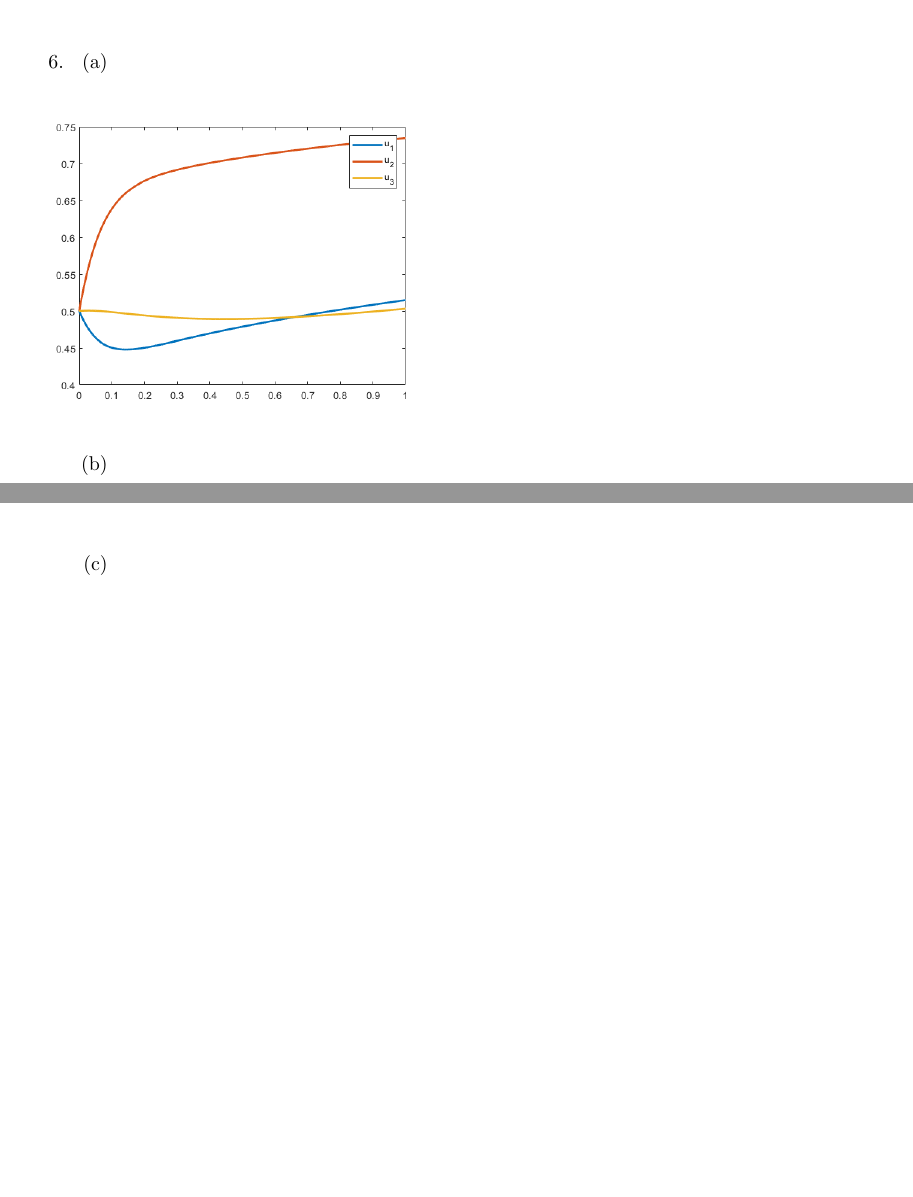
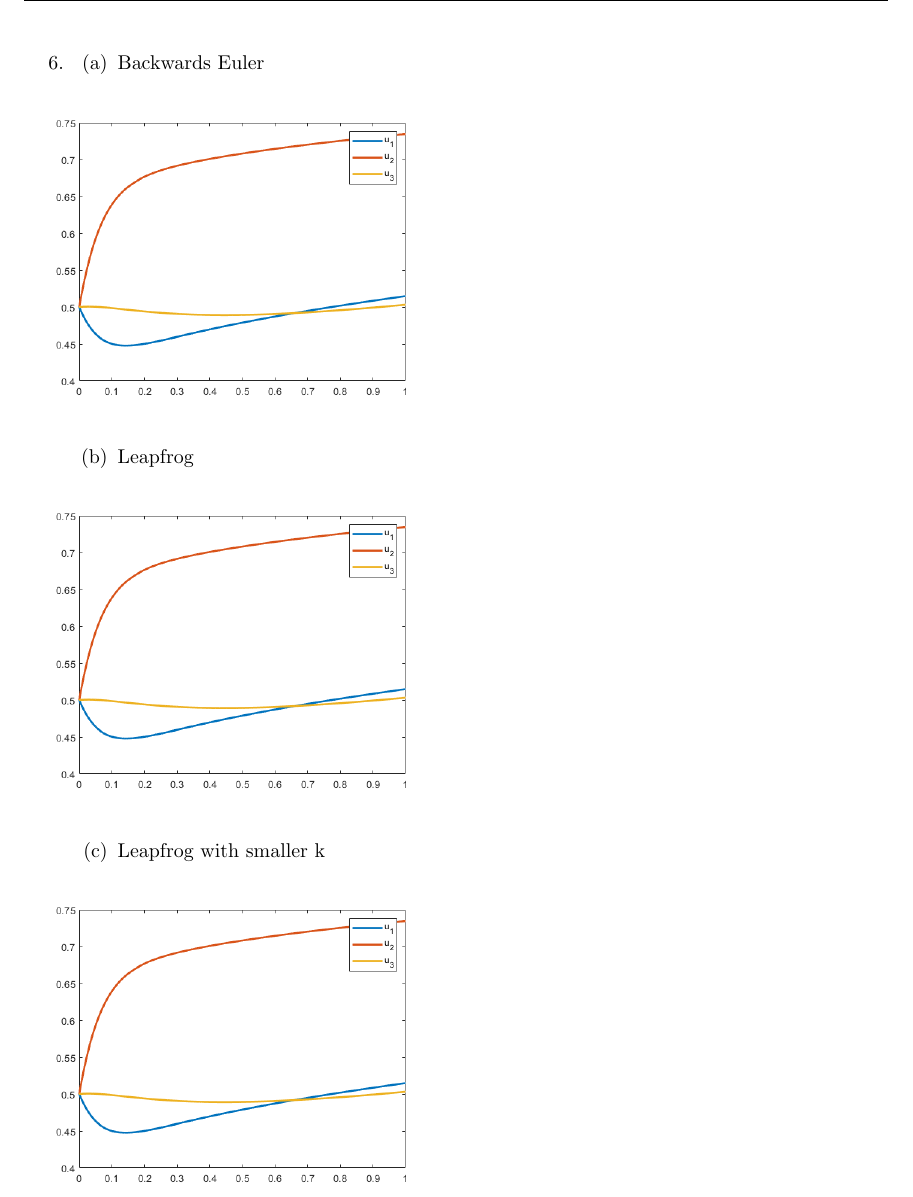
Before and after one commit to dremmeng/Math408mini-project2, a LaTeX document (Project2.tex): two parts of pages 4 and 5 of 5 before the commit and part of page 5 of 5 after it, the two joined at a grey line, cut at the place of the change, the shorter picture padded with empty space. Compiled offline with pdfLaTeX.

Commit message:
finished

```diff
--- a/Project2.tex
+++ b/Project2.tex
@@ -26,6 +26,7 @@
 \usepackage{amsmath}
 \usepackage{amssymb}
 \usepackage{graphicx}
+\usepackage{float}
 \graphicspath{ {./} }
 \setlength{\parskip}{5pt}
 \pagestyle{fancyplain}
@@ -152,14 +154,17 @@ And is therefore Lipschitz.
 \item
 \begin{enumerate}
 \item
+Backwards Euler
 		\begin{figure}[H]
 		\includegraphics[scale=.5]{figure5.png}
 		\end{figure}
 \item
+Leapfrog
 		\begin{figure}[H]
 		\includegraphics[scale=.5]{figure6.png}
 		\end{figure}
 \item
+Leapfrog with smaller k
 		\begin{figure}[H]
 		\includegraphics[scale=.5]{figure7.png}
 		\end{figure}
```
Also changed, not shown: Project2.pdf, Project2.tex (3 more changed lines), 1 other file.
